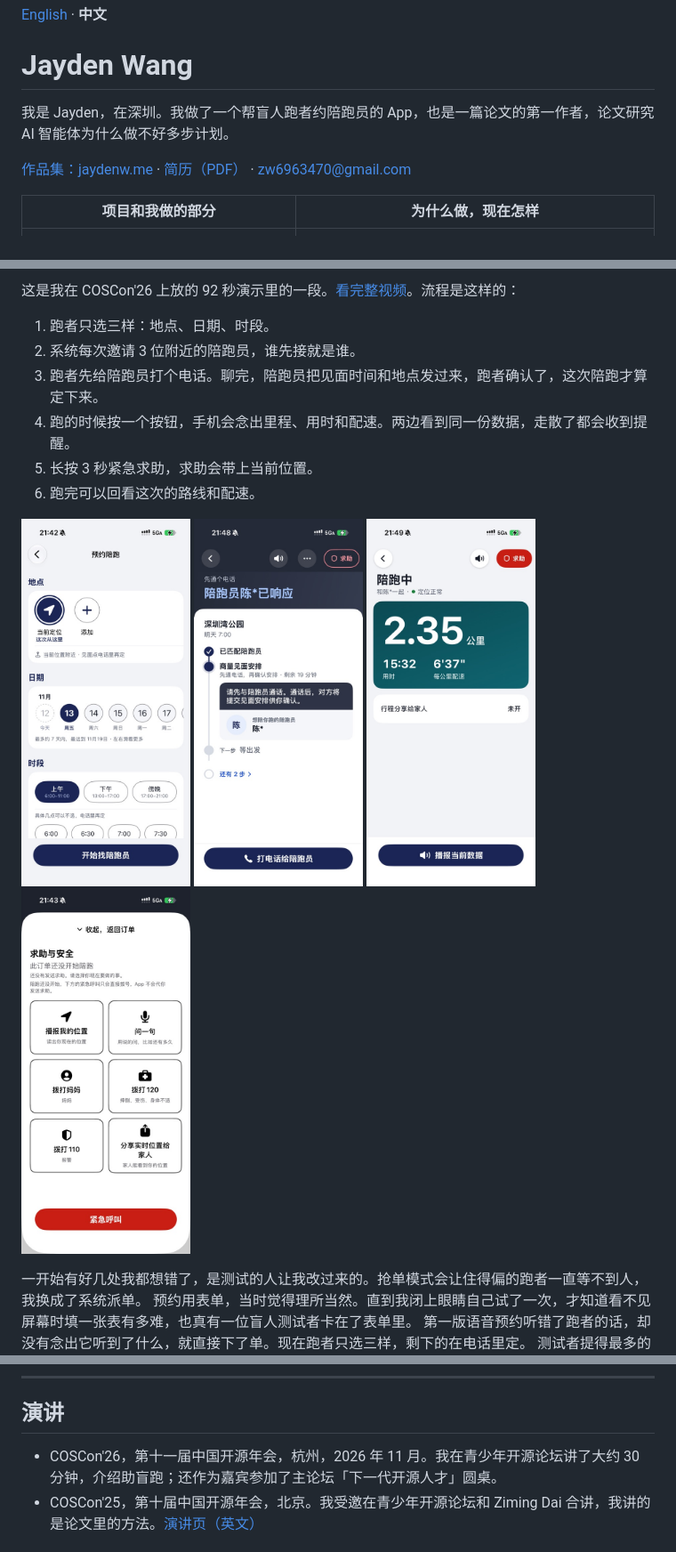
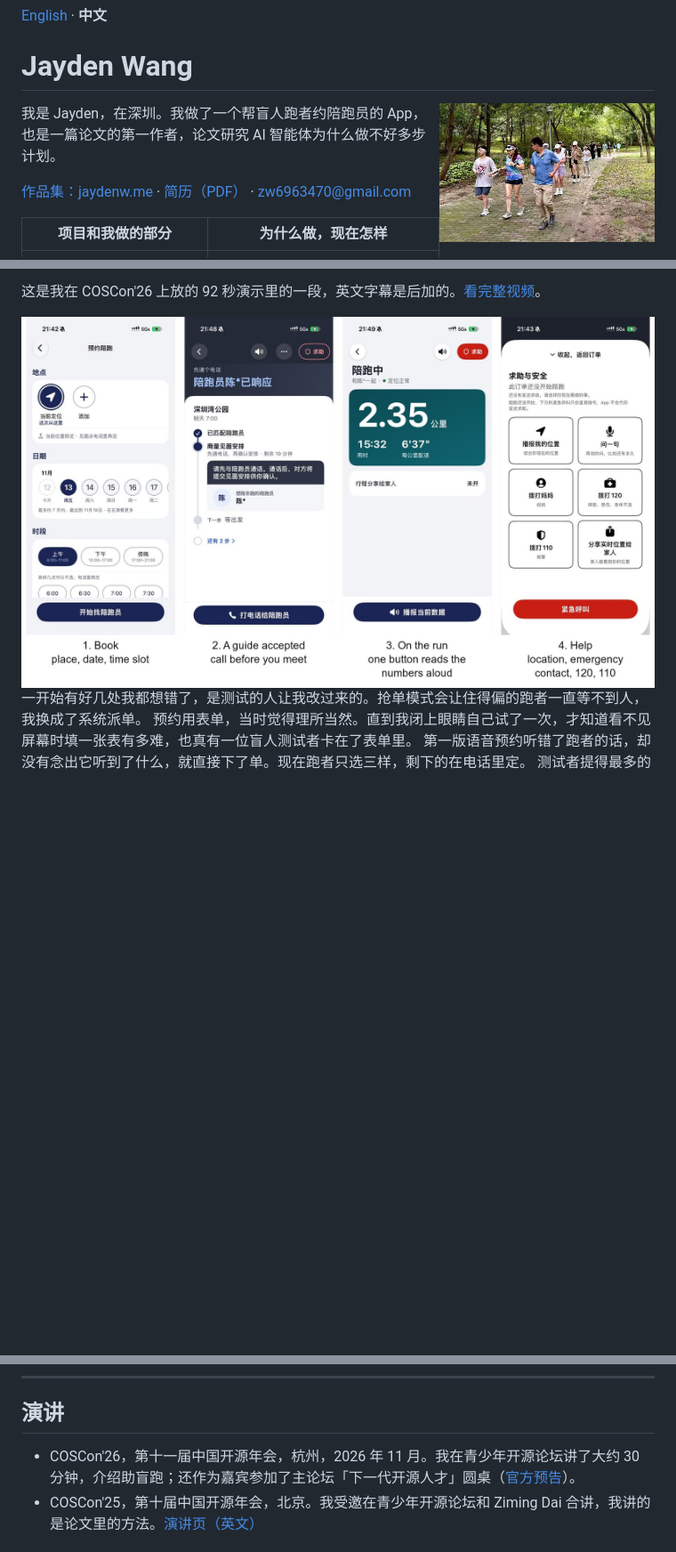
Before and after one commit to Jayden23018/Jayden23018, a Markdown page: README.zh-CN.md, 3 parts joined by grey strips. Shown at 89% size. Drawn GitHub-style; pictures changed too: assets/guiderun-1.jpg (deleted), assets/guiderun-2.jpg (deleted), assets/guiderun-3.jpg (deleted); blank space fills up the shorter version.

```diff
--- a/README.zh-CN.md
+++ b/README.zh-CN.md
@@ -1,6 +1,8 @@
 [English](README.md) · **中文**
 
 # Jayden Wang
+
+<img src="assets/guided-run.jpg" align="right" width="34%" alt="公园里的一次陪跑培训：一位蒙着眼睛的跑者和一位陪跑员并排跑在砖路上，后面还有很多人在跑">
 
 我是 Jayden，在深圳。我做了一个帮盲人跑者约陪跑员的 App，也是一篇论文的第一作者，论文研究 AI 智能体为什么做不好多步计划。
 
@@ -27,19 +27,7 @@
 
-这是我在 COSCon'26 上放的 92 秒演示里的一段。[看完整视频](assets/guiderun-demo.mp4)。流程是这样的：
+这是我在 COSCon'26 上放的 92 秒演示里的一段，英文字幕是后加的。[看完整视频](assets/guiderun-demo.mp4)。
 
-1. 跑者只选三样：地点、日期、时段。
-2. 系统每次邀请 3 位附近的陪跑员，谁先接就是谁。
-3. 跑者先给陪跑员打个电话。聊完，陪跑员把见面时间和地点发过来，跑者确认了，这次陪跑才算定下来。
-4. 跑的时候按一个按钮，手机会念出里程、用时和配速。两边看到同一份数据，走散了都会收到提醒。
-5. 长按 3 秒紧急求助，求助会带上当前位置。
-6. 跑完可以回看这次的路线和配速。
-
-<p>
-  <img src="assets/guiderun-1.jpg" width="190" alt="预约页：地点、日期、时段，和一个「开始找陪跑员」按钮">
-  <img src="assets/guiderun-2.jpg" width="190" alt="陪跑员已响应，页面请跑者先给陪跑员打电话">
-  <img src="assets/guiderun-3.jpg" width="190" alt="陪跑中：2.35 公里、用时和配速，一个求助按钮，一个播报当前数据的按钮">
-  <img src="assets/guiderun-4.jpg" width="190" alt="求助与安全页：播报我的位置、拨打紧急联系人、拨打 120 或 110">
-</p>
+<img src="assets/guiderun-screens.jpg" width="820" alt="App 的四个页面：选地点、日期、时段预约；陪跑员已响应，请跑者先打电话；陪跑中，一个按钮播报当前数据；求助页，有播报位置、紧急联系人、120 和 110">
 
 一开始有好几处我都想错了，是测试的人让我改过来的。抢单模式会让住得偏的跑者一直等不到人，我换成了系统派单。
 预约用表单，当时觉得理所当然。直到我闭上眼睛自己试了一次，才知道看不见屏幕时填一张表有多难，也真有一位盲人测试者卡在了表单里。
@@ -145,7 +133,7 @@
 
 ## 演讲
 
-- COSCon'26，第十一届中国开源年会，杭州，2026 年 11 月。我在青少年开源论坛讲了大约 30 分钟，介绍助盲跑；还作为嘉宾参加了主论坛「下一代开源人才」圆桌。
+- COSCon'26，第十一届中国开源年会，杭州，2026 年 11 月。我在青少年开源论坛讲了大约 30 分钟，介绍助盲跑；还作为嘉宾参加了主论坛「下一代开源人才」圆桌（[官方预告](https://www.sohu.com/a/1100311889_115128)）。
 - COSCon'25，第十届中国开源年会，北京。我受邀在青少年开源论坛和 Ziming Dai 合讲，我讲的是论文里的方法。[演讲页（英文）](https://www.jaydenw.me/work/coscon25)
 
 ## 其他
```
Also changed, not shown: other parts of README.zh-CN.md (+1 -3 lines), README.md (+6 -18 lines), 2 other files.
